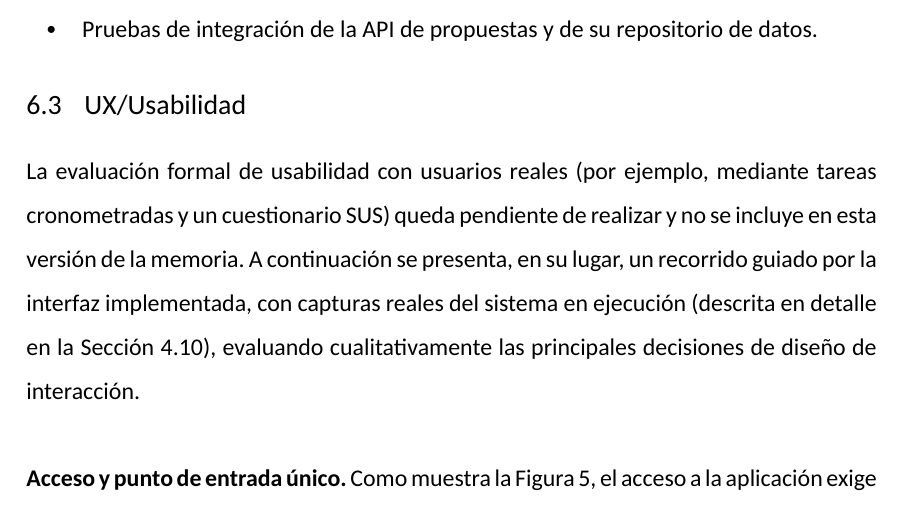
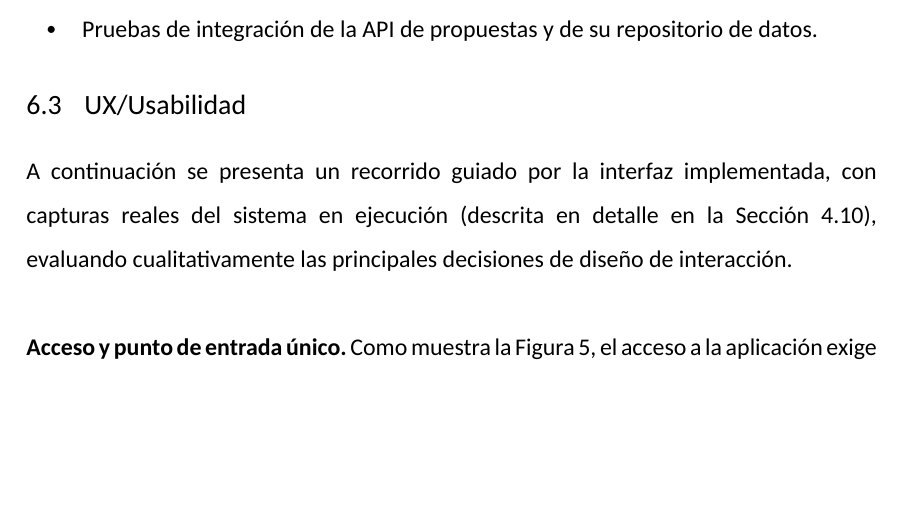
Before and after one commit to jesusasinxyz/TFM_EBIS_LaTeX, a LaTeX document (main.tex, which reads chapters/chapter06.tex): part of page 73 of 95, cut so that both start at the same text, the shorter picture padded with empty space. Compiled offline with XeLaTeX.

Commit message:
Updates from Overleaf

```diff
--- a/chapters/chapter06.tex
+++ b/chapters/chapter06.tex
@@ -16,7 +16,7 @@ El proyecto cuenta con una suite de pruebas automatizadas basada en \texttt{pyte
 
 
 \TFMSection{UX/Usabilidad}
-La evaluación formal de usabilidad con usuarios reales (por ejemplo, mediante tareas cronometradas y un cuestionario SUS) queda pendiente de realizar y no se incluye en esta versión de la memoria. A continuación se presenta, en su lugar, un recorrido guiado por la interfaz implementada, con capturas reales del sistema en ejecución (descrita en detalle en la Sección~4.10), evaluando cualitativamente las principales decisiones de diseño de interacción.
+A continuación se presenta un recorrido guiado por la interfaz implementada, con capturas reales del sistema en ejecución (descrita en detalle en la Sección~4.10), evaluando cualitativamente las principales decisiones de diseño de interacción.
 
 \textbf{Acceso y punto de entrada único.} Como muestra la Figura~\ref{fig:frontend-login}, el acceso a la aplicación exige autenticación previa, en línea con RF13 y con la necesidad de que cada propuesta quede asociada a un usuario responsable (Sección~4.9). El formulario se limita a dos campos y un único botón de acción, sin elementos que distraigan del objetivo inmediato: iniciar sesión.
 
```
Also changed, not shown: assets/frontend_dashboard.PNG (added), assets/frontend_dashboard.png (deleted), assets/frontend_orchestrator_vacio.PNG (added), assets/frontend_orchestrator_vacio.png (deleted).
